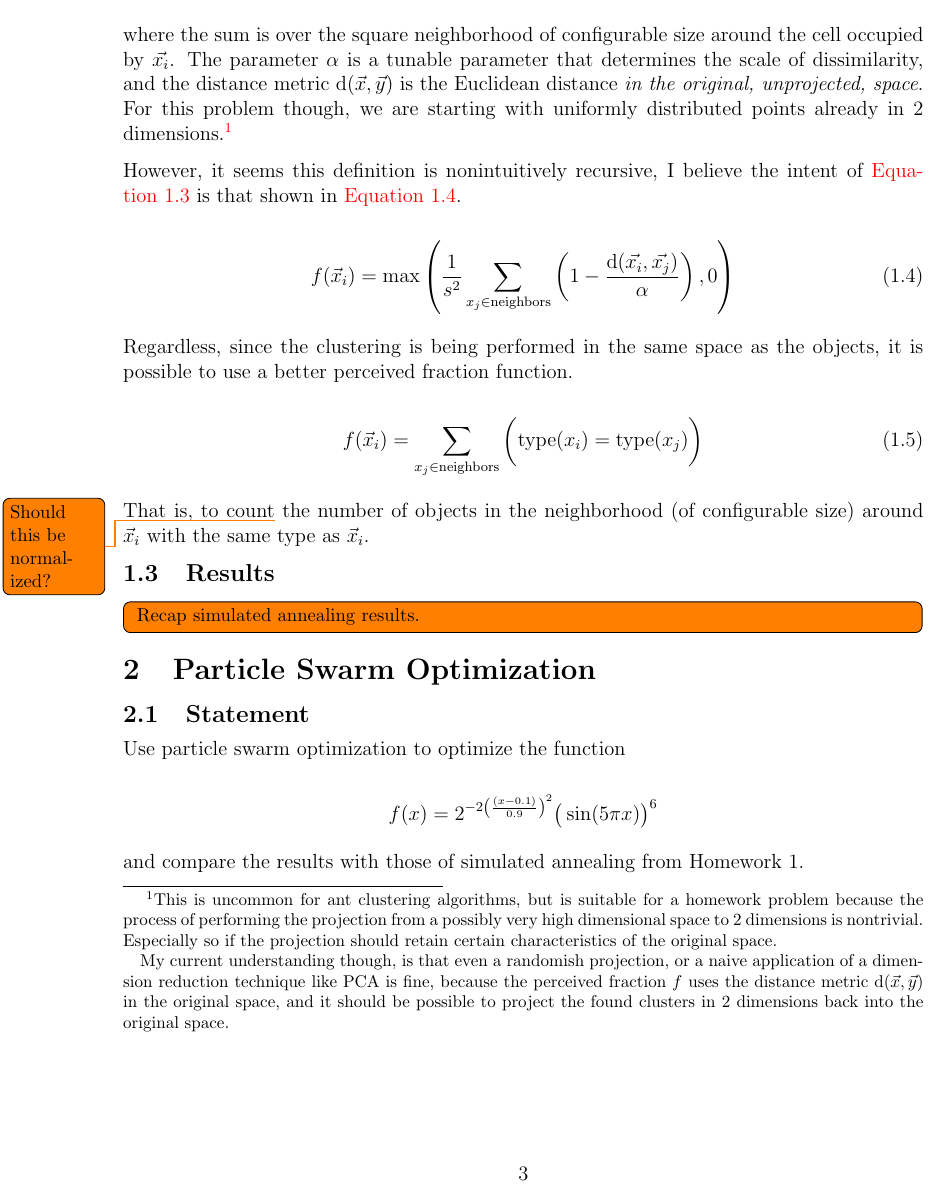
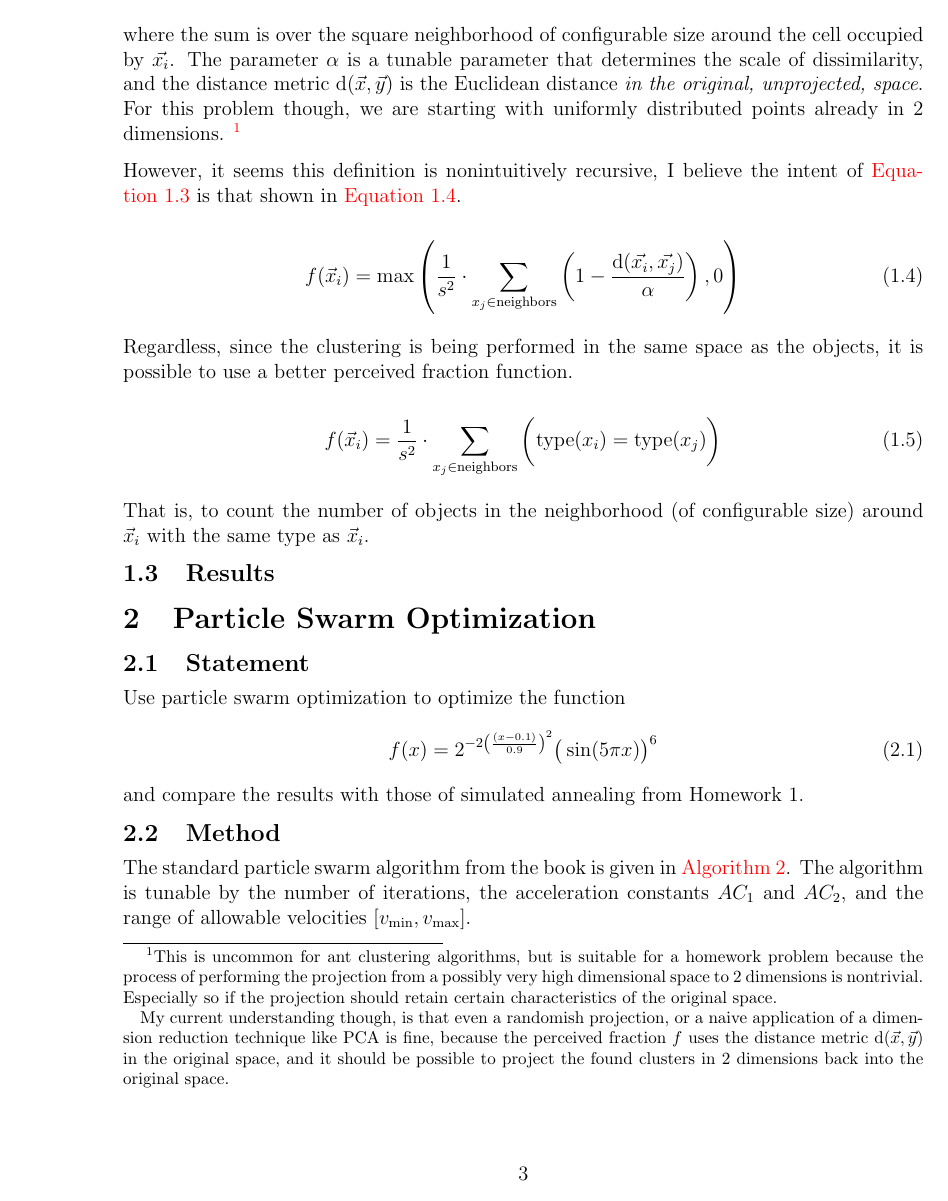
Before and after one commit to Notgnoshi/natural-computing-hw3, a LaTeX problem sheet (paper/hw3.tex): page 3 of 5 before the commit and page 3 of 6 after it. Compiled offline with pdfLaTeX.

```diff
--- a/paper/hw3.tex
+++ b/paper/hw3.tex
@@ -2,7 +2,7 @@
 \input{homework.sty}
 
 \title{Homework 3}
-\author{Austin Gill \\ Partner TBD}
+\author{Austin Gill \\ Kali Regenold}
 
 \begin{document}
 \maketitle
@@ -92,40 +85,33 @@
 
 \begin{equation}
-    f(\vec x_i) = \displaystyle\max\left(\frac{1}{s^2} \sum_{x_j \in \text{neighbors}} \left(1 -
-        \frac{\mathrm{d}(\vec{x_i}, \vec{x_j})}{\alpha}\right), 0
-    \right)\label{eq:aca:fraction-max}
+    f(\vec x_i) = \displaystyle\max\left(\frac{1}{s^2}\cdot\sum_{x_j \in \text{neighbors}}
+    \left(1 - \frac{\mathrm{d}(\vec{x_i}, \vec{x_j})}{\alpha}\right), 0 \right)\label{eq:aca:fraction-max}
 \end{equation}
 
-Regardless, since the clustering is being performed in the same space as the objects, it is
-possible to use a better perceived fraction function.
+Regardless, since the clustering is being performed in the same space as the objects, it is possible to use a better perceived fraction function.
 
 \begin{equation}
-    f(\vec x_i) = \sum_{x_j \in \text{neighbors}}\bigg(\mathrm{type}(x_i) =
-    \mathrm{type}(x_j)\bigg)\label{eq:aca:density}
+    f(\vec x_i) = \frac{1}{s^2}\cdot\sum_{x_j \in \text{neighbors}}\bigg(\mathrm{type}(x_i) = \mathrm{type}(x_j)\bigg)\label{eq:aca:density}
 \end{equation}
 
-That is, to count\todo{Should this be normalized?}{} the number of objects in the neighborhood (of
-configurable size) around $\vec x_i$ with the same type as $\vec x_i$.
+That is, to count the number of objects in the neighborhood (of configurable size) around $\vec x_i$ with the same type as $\vec x_i$.
 
 \subsection{Results}
-
-\todoinline{Recap simulated annealing results.}
 
 \section{Particle Swarm Optimization}
 
 \subsection{Statement}
 
 Use particle swarm optimization to optimize the function
-
-\[f(x) = 2^{-2{\left(\frac{(x - 0.1)}{0.9}\right)}^2}{\big(\sin(5\pi x)\big)}^6\]
-
+\begin{equation}
+    f(x) = 2^{-2{\left(\frac{(x - 0.1)}{0.9}\right)}^2}{\big(\sin(5\pi x)\big)}^6\label{eq:pso:objective}
+\end{equation}
 and compare the results with those of simulated annealing from Homework 1.
 
 \subsection{Method}
 
-The standard particle swarm algorithm from the book is given in \autoref{alg:particle-swarm}. The
-algorithm is tunable by the number of iterations, the acceleration constants $AC_1$ and $AC_2$, and
-the range of allowable velocities $[v_{\min}, v_{\max}]$.
+The standard particle swarm algorithm from the book is given in \autoref{alg:particle-swarm}.
+The algorithm is tunable by the number of iterations, the acceleration constants $AC_1$ and $AC_2$, and the range of allowable velocities $[v_{\min}, v_{\max}]$.
 
 \begin{algorithm}
     % \begin{noindent}
```
Also changed, not shown: paper/hw3.tex (59 more changed lines).
